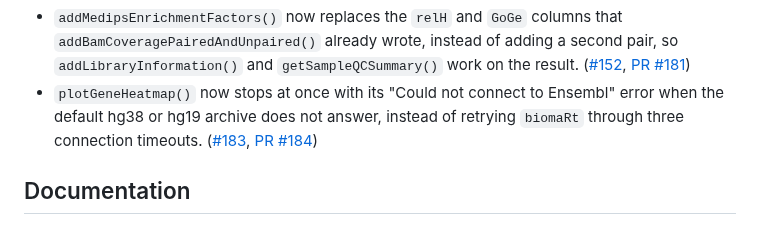
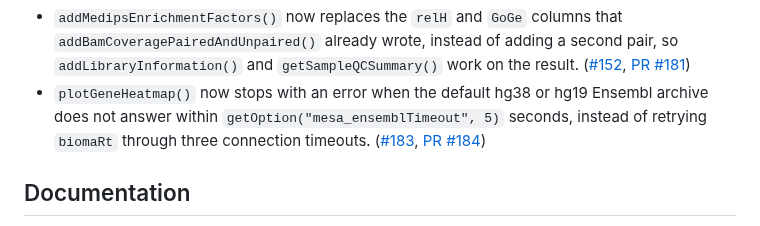
Before and after one commit to cruk-mi/mesa, a Markdown page: NEWS.md, the part around the change. Rendered like a GitHub page.

Commit message:
docs(NEWS): name the Ensembl timeout option
Refs #183

Co-Authored-By: Claude Sonnet 5.5 <noreply@anthropic.com>

```diff
--- a/NEWS.md
+++ b/NEWS.md
@@ -27,9 +27,9 @@
   second pair, so `addLibraryInformation()` and `getSampleQCSummary()` work on
   the result.
   ([#152](https://github.com/cruk-mi/mesa/issues/152), [PR #181](https://github.com/cruk-mi/mesa/pull/181))
-- `plotGeneHeatmap()` now stops at once with its "Could not connect to
-  Ensembl" error when the default hg38 or hg19 archive does not answer, instead
-  of retrying `biomaRt` through three connection timeouts.
+- `plotGeneHeatmap()` now stops with an error when the default hg38 or hg19
+  Ensembl archive does not answer within `getOption("mesa_ensemblTimeout", 5)`
+  seconds, instead of retrying `biomaRt` through three connection timeouts.
   ([#183](https://github.com/cruk-mi/mesa/issues/183), [PR #184](https://github.com/cruk-mi/mesa/pull/184))
 
 ## Documentation
```
